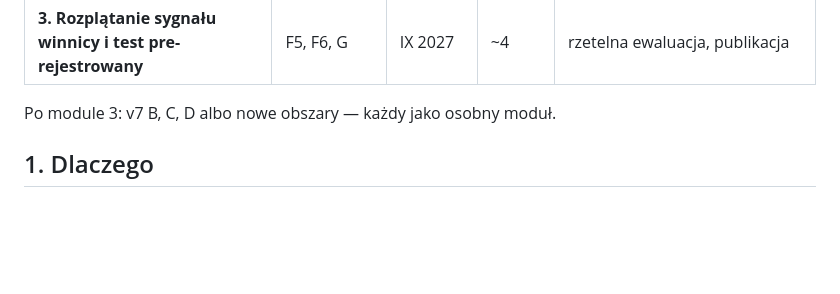
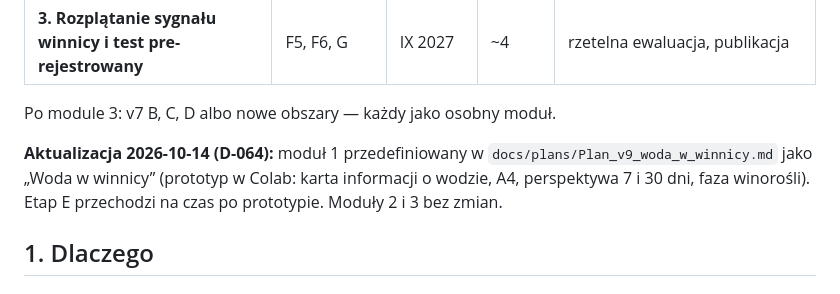
Before and after one commit to geoworldlook/agriscreen, a Markdown page: docs/plans/Plan_v8_cloud_native_dl.md, the part around the change. Rendered like a GitHub page; blank space fills up the shorter version.

```diff
--- a/docs/plans/Plan_v8_cloud_native_dl.md
+++ b/docs/plans/Plan_v8_cloud_native_dl.md
@@ -19,6 +19,10 @@ kolejne działki, zmiany SR). Obszar poszerzamy dopiero po skończonym module.
 | **3. Rozplątanie sygnału winnicy i test pre-rejestrowany** | F5, F6, G | IX 2027 | ~4 | rzetelna ewaluacja, publikacja |
 
 Po module 3: v7 B, C, D albo nowe obszary — każdy jako osobny moduł.
+
+**Aktualizacja 2026-10-14 (D-064):** moduł 1 przedefiniowany w `docs/plans/Plan_v9_woda_w_winnicy.md` jako „Woda w winnicy”
+(prototyp w Colab: karta informacji o wodzie, A4, perspektywa 7 i 30 dni, faza winorośli). Etap E przechodzi na czas po prototypie.
+Moduły 2 i 3 bez zmian.
 
 ## 1. Dlaczego
 
```
Also changed, not shown: docs/ARCHITEKTURA.md (+1 -0 lines), docs/plans/Plan_v9_woda_w_winnicy.md (added, +97 -0 lines).
